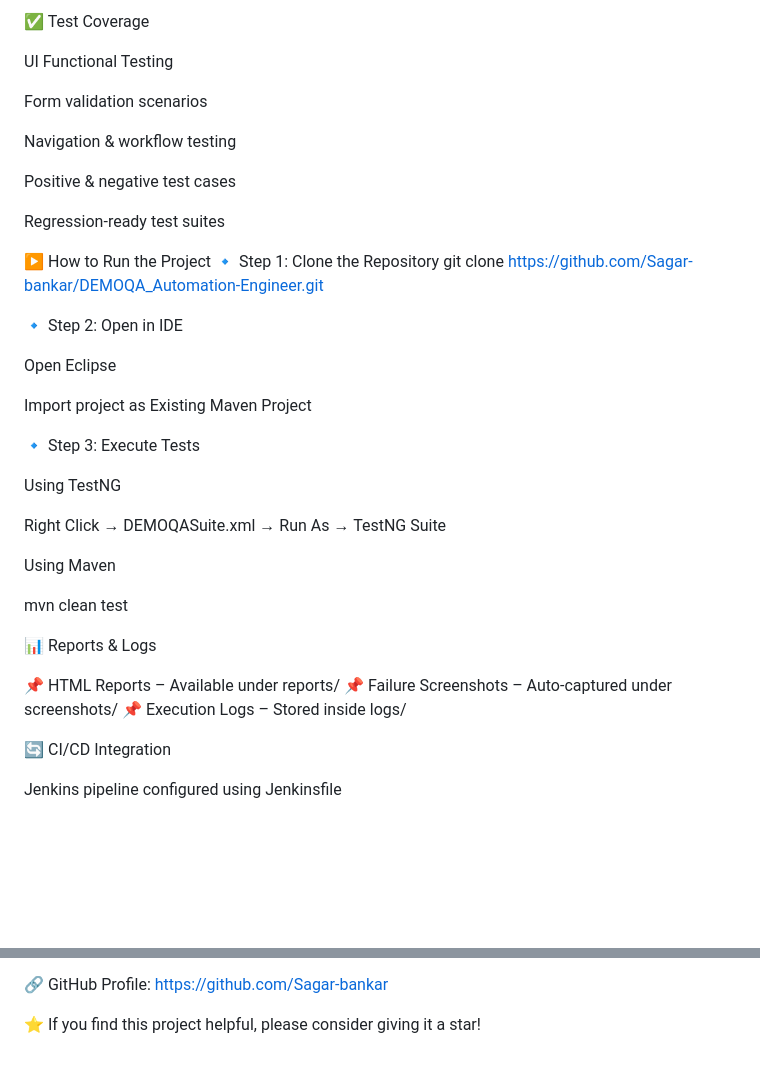
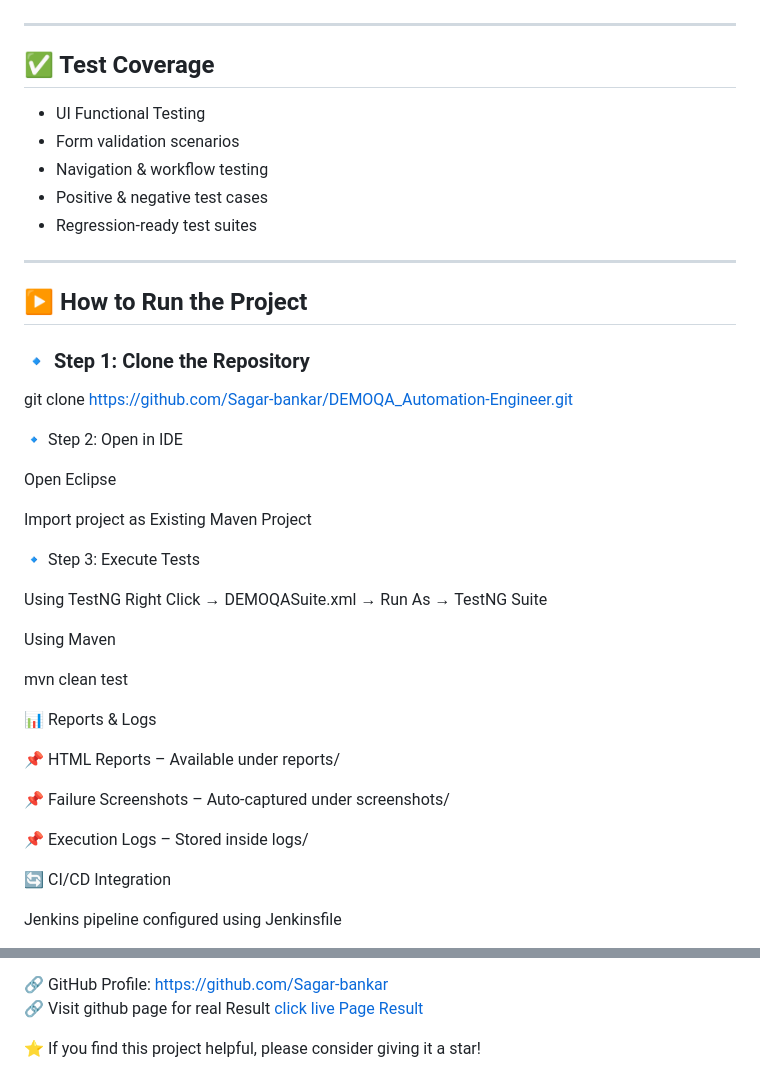
Before and after one commit to sagar-bankar/DEMOQA__Automation-Engineer, a Markdown page: README.md, 2 parts joined by grey strips. GitHub-like rendering; blank space fills up the shorter version.

```diff
--- a/README.md
+++ b/README.md
@@ -57,19 +61,21 @@ DEMOQA_Automation-Engineer
 
 
-✅ Test Coverage
 
-UI Functional Testing
+---
 
-Form validation scenarios
+## ✅ Test Coverage
+- UI Functional Testing
+- Form validation scenarios
+- Navigation & workflow testing
+- Positive & negative test cases
+- Regression-ready test suites
 
-Navigation & workflow testing
+---
 
-Positive & negative test cases
+## ▶️ How to Run the Project
 
-Regression-ready test suites
+### 🔹 Step 1: Clone the Repository
 
-▶️ How to Run the Project
-🔹 Step 1: Clone the Repository
 git clone https://github.com/Sagar-bankar/DEMOQA_Automation-Engineer.git
 
 🔹 Step 2: Open in IDE
@@ -81,9 +87,7 @@ Import project as Existing Maven Project
 🔹 Step 3: Execute Tests
 
 Using TestNG
-
 Right Click → DEMOQASuite.xml → Run As → TestNG Suite
-
 
 Using Maven
 
@@ -92,7 +96,9 @@ mvn clean test
 📊 Reports & Logs
 
 📌 HTML Reports – Available under reports/
+
 📌 Failure Screenshots – Auto-captured under screenshots/
+
 📌 Execution Logs – Stored inside logs/
 
 🔄 CI/CD Integration
@@ -122,6 +127,7 @@ Software Test Engineer
 🔹 Selenium | Java | TestNG | Maven | Jenkins
 
 🔗 GitHub Profile:
-https://github.com/Sagar-bankar
+https://github.com/Sagar-bankar <br>
+🔗 Visit github page for real Result [click live Page Result](https://sagar-bankar.github.io/DEMOQA_TDD_Project_Github_Page/)
 
 ⭐ If you find this project helpful, please consider giving it a star!
```
Also changed, not shown: other parts of README.md (+54 -51 lines).
